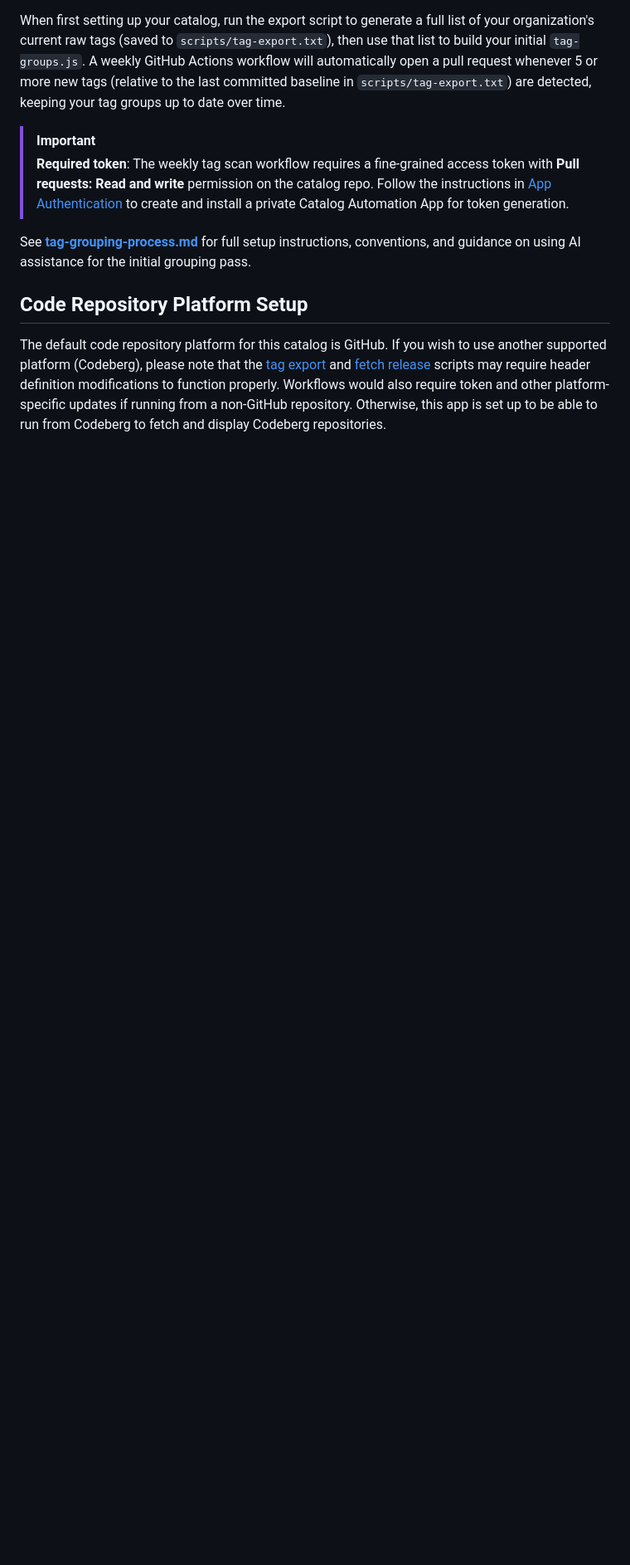
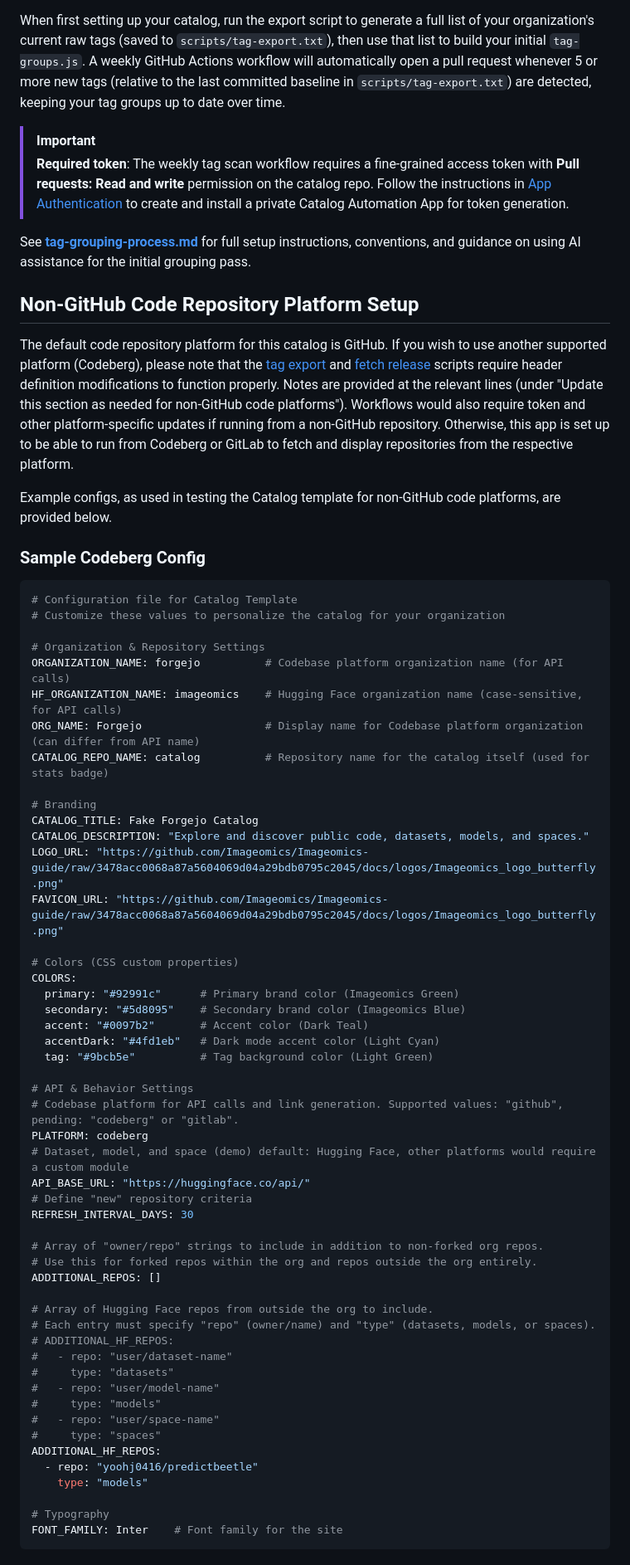
Before and after one commit to Imageomics/catalog, a Markdown page: docs/personalization.md, the part around one of its changes. Shown at 83% size. Rendered like a GitHub page; blank space fills up the shorter version.

````diff
--- a/docs/personalization.md
+++ b/docs/personalization.md
@@ -89,6 +89,64 @@ When first setting up your catalog, run the export script to generate a full lis
 
 See **[tag-grouping-process.md](tag-grouping-process.md)** for full setup instructions, conventions, and guidance on using AI assistance for the initial grouping pass.
 
-## Code Repository Platform Setup
+## Non-GitHub Code Repository Platform Setup
 
-The default code repository platform for this catalog is GitHub. If you wish to use another supported platform (Codeberg), please note that the [tag export](../scripts/export-tags.js) and [fetch release](../scripts/fetch-releases.js) scripts may require header definition modifications to function properly. Workflows would also require token and other platform-specific updates if running from a non-GitHub repository. Otherwise, this app is set up to be able to run from Codeberg to fetch and display Codeberg repositories.
+The default code repository platform for this catalog is GitHub. If you wish to use another supported platform (Codeberg), please note that the [tag export](../scripts/export-tags.js) and [fetch release](../scripts/fetch-releases.js) scripts require header definition modifications to function properly. Notes are provided at the relevant lines (under "Update this section as needed for non-GitHub code platforms"). Workflows would also require token and other platform-specific updates if running from a non-GitHub repository. Otherwise, this app is set up to be able to run from Codeberg or GitLab to fetch and display repositories from the respective platform.
+
+Example configs, as used in testing the Catalog template for non-GitHub code platforms, are provided below.
+
+### Sample Codeberg Config
+
+```yaml
+# Configuration file for Catalog Template
+# Customize these values to personalize the catalog for your organization
+
+# Organization & Repository Settings
+ORGANIZATION_NAME: forgejo          # Codebase platform organization name (for API calls)
+HF_ORGANIZATION_NAME: imageomics    # Hugging Face organization name (case-sensitive, for API calls)
+ORG_NAME: Forgejo                   # Display name for Codebase platform organization (can differ from API name)
+CATALOG_REPO_NAME: catalog          # Repository name for the catalog itself (used for stats badge)
+
+# Branding
+CATALOG_TITLE: Fake Forgejo Catalog
+CATALOG_DESCRIPTION: "Explore and discover public code, datasets, models, and spaces."
+LOGO_URL: "https://github.com/Imageomics/Imageomics-guide/raw/3478acc0068a87a5604069d04a29bdb0795c2045/docs/logos/Imageomics_logo_butterfly.png"
+FAVICON_URL: "https://github.com/Imageomics/Imageomics-guide/raw/3478acc0068a87a5604069d04a29bdb0795c2045/docs/logos/Imageomics_logo_butterfly.png"
+
+# Colors (CSS custom properties)
+COLORS:
+  primary: "#92991c"      # Primary brand color (Imageomics Green)
+  secondary: "#5d8095"    # Secondary brand color (Imageomics Blue)
+  accent: "#0097b2"       # Accent color (Dark Teal)
+  accentDark: "#4fd1eb"   # Dark mode accent color (Light Cyan)
+  tag: "#9bcb5e"          # Tag background color (Light Green)
+
+# API & Behavior Settings
+# Codebase platform for API calls and link generation. Supported values: "github", pending: "codeberg" or "gitlab".
+PLATFORM: codeberg
+# Dataset, model, and space (demo) default: Hugging Face, other platforms would require a custom module
+API_BASE_URL: "https://huggingface.co/api/"
+# Define "new" repository criteria
+REFRESH_INTERVAL_DAYS: 30
+
+# Array of "owner/repo" strings to include in addition to non-forked org repos.
+# Use this for forked repos within the org and repos outside the org entirely.
+ADDITIONAL_REPOS: []
+
+# Array of Hugging Face repos from outside the org to include.
+# Each entry must specify "repo" (owner/name) and "type" (datasets, models, or spaces).
+# ADDITIONAL_HF_REPOS:
+#   - repo: "user/dataset-name"
+#     type: "datasets"
+#   - repo: "user/model-name"
+#     type: "models"
+#   - repo: "user/space-name"
+#     type: "spaces"
+ADDITIONAL_HF_REPOS:
+  - repo: "yoohj0416/predictbeetle"
+    type: "models"
+
+# Typography
+FONT_FAMILY: Inter    # Font family for the site
+```
+
````
Also changed, not shown: other parts of docs/personalization.md (+59 -1 lines), AGENTS.md (+3 -3 lines), README.md (+1 -1 lines).
